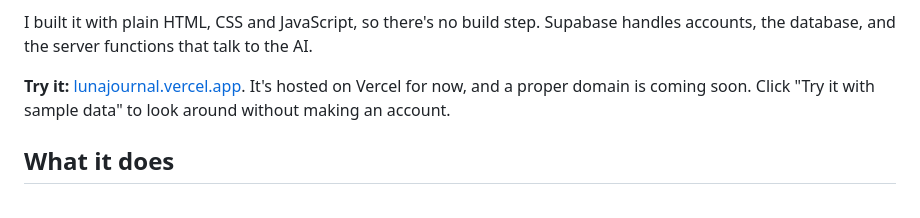
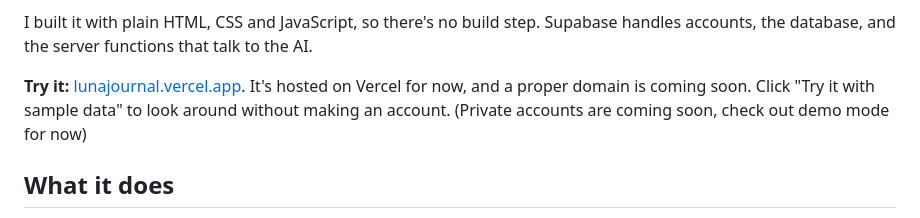
Before and after one commit to sanvan1211/luna_journal, a Markdown page: README.md, the part around the change. Rendered like a GitHub page.

Commit message:
Update README with demo mode information
Added note about private accounts and demo mode to the README.

```diff
--- a/README.md
+++ b/README.md
@@ -4,7 +4,7 @@ Luna is a private journal that helps you make sense of what you've written. You
 
 I built it with plain HTML, CSS and JavaScript, so there's no build step. Supabase handles accounts, the database, and the server functions that talk to the AI.
 
-**Try it:** [lunajournal.vercel.app](https://lunajournal.vercel.app/#/home). It's hosted on Vercel for now, and a proper domain is coming soon. Click "Try it with sample data" to look around without making an account.
+**Try it:** [lunajournal.vercel.app](https://lunajournal.vercel.app/#/home). It's hosted on Vercel for now, and a proper domain is coming soon. Click "Try it with sample data" to look around without making an account. (Private accounts are coming soon, check out demo mode for now)
 
 ## What it does
 
```
